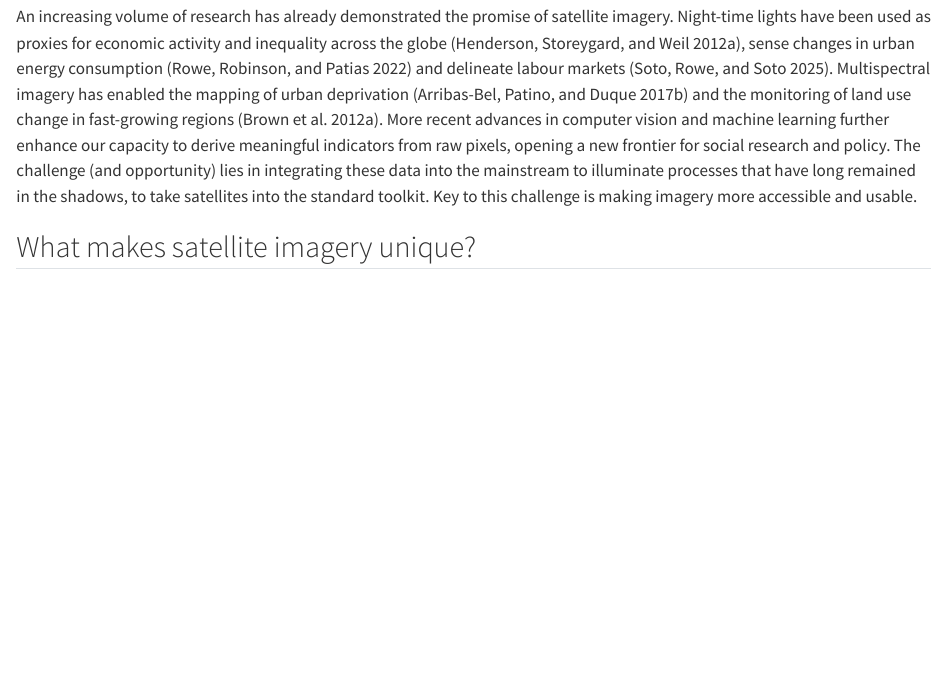
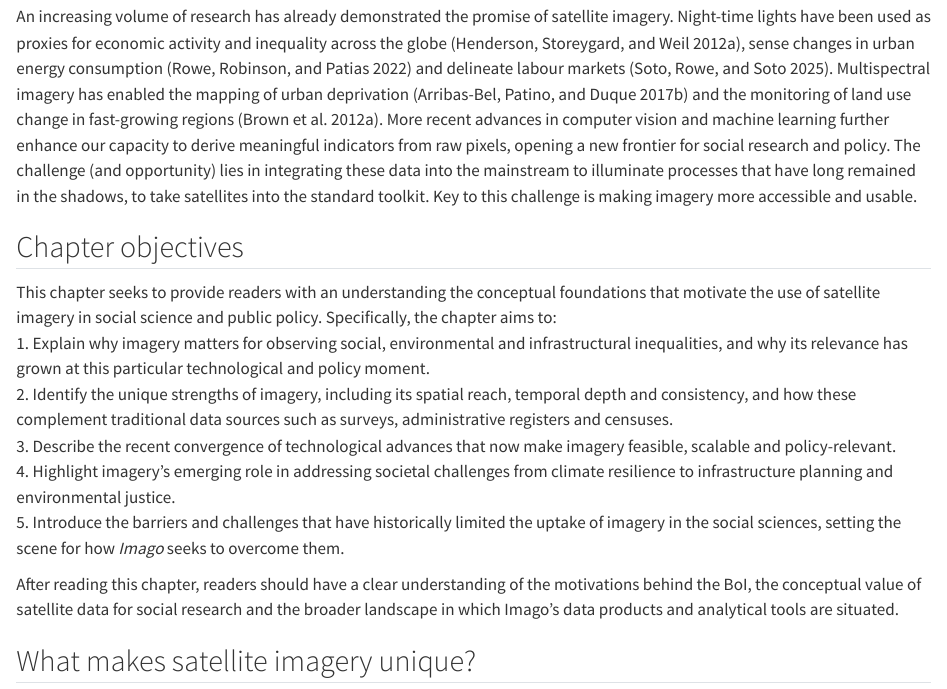
Before and after one commit to Imago-SDRUK/book-of-imagery, a Quarto document (chapters/intro.qmd): the page in a window 1100 px wide, from 560 px down. Rendered offline with R 4.5, knitr and Pandoc in place of Quarto, with nearby package versions.

Commit message:
objectives for chp1

```diff
--- a/chapters/intro.qmd
+++ b/chapters/intro.qmd
@@ -11,6 +11,17 @@ We are living in a fast changing society needing timely, spatially granular, and
 Satellite imagery offers a powerful and underused data solution particularly in social sciences applications. For more than half a century, satellites have orbited the Earth, capturing a detailed record of its surface and atmosphere. Initially designed for environmental monitoring, these data now represent an unparalleled observational archive of human and natural systems. Imagery captures a large spectrum of our natural and built environment, including the physical fabric of places, density of buildings, presence of green and blue spaces, road networks and informal settlements. It does this consistently across the globe and can capture change at multiple scales from local neighbourhood areas to national borders or entire continents. Unlike most traditional forms of social data, which are geographically fragmented and slow to update, imagery is comprehensive, timely and replicable.
 
 An increasing volume of research has already demonstrated the promise of satellite imagery. Night-time lights have been used as proxies for economic activity and inequality across the globe [@henderson2012], sense changes in urban energy consumption [@rowe2022] and delineate labour markets [@soto2025]. Multispectral imagery has enabled the mapping of urban deprivation [@arribas-bel2017] and the monitoring of land use change in fast-growing regions [@brown2012]. More recent advances in computer vision and machine learning further enhance our capacity to derive meaningful indicators from raw pixels, opening a new frontier for social research and policy. The challenge (and opportunity) lies in integrating these data into the mainstream to illuminate processes that have long remained in the shadows, to take satellites into the standard toolkit. Key to this challenge is making imagery more accessible and usable.
+
+## Chapter objectives
+
+This chapter seeks to provide readers with an understanding the conceptual foundations that motivate the use of satellite imagery in social science and public policy. Specifically, the chapter aims to:\
+1.	Explain why imagery matters for observing social, environmental and infrastructural inequalities, and why its relevance has grown at this particular technological and policy moment.\
+2. 	Identify the unique strengths of imagery, including its spatial reach, temporal depth and consistency, and how these complement traditional data sources such as surveys, administrative registers and censuses.\
+3.	Describe the recent convergence of technological advances that now make imagery feasible, scalable and policy-relevant.\
+4.	Highlight imagery’s emerging role in addressing societal challenges from climate resilience to infrastructure planning and environmental justice.\
+5.	Introduce the barriers and challenges that have historically limited the uptake of imagery in the social sciences, setting the scene for how *Imago* seeks to overcome them.
+
+After reading this chapter, readers should have a clear understanding of the motivations behind the BoI, the conceptual value of satellite data for social research and the broader landscape in which Imago’s data products and analytical tools are situated.
 
 ## What makes satellite imagery unique? {#sec-intro_unique}
 
```
